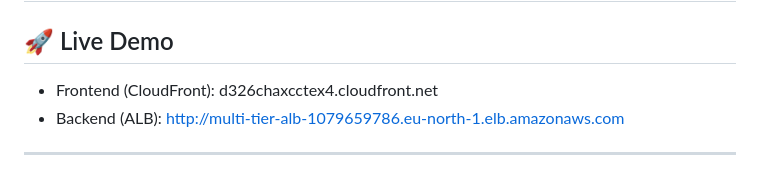
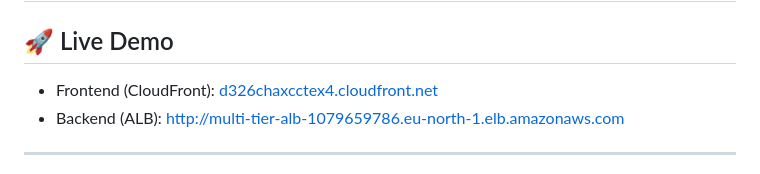
Before and after one commit to divya2832006/multi-tier-webapp-Aws, a Markdown page: README.md, the part around the change. Drawn GitHub-style.

Commit message:
Update README with project details and links

```diff
--- a/README.md
+++ b/README.md
@@ -1,7 +1,7 @@
 # 📦 Multi-Tier Web Application (AWS + CI/CD)
 
 ## 🚀 Live Demo
-- Frontend (CloudFront): d326chaxcctex4.cloudfront.net
+- Frontend (CloudFront): [d326chaxcctex4.cloudfront.net](https://d326chaxcctex4.cloudfront.net/)
 - Backend (ALB): http://multi-tier-alb-1079659786.eu-north-1.elb.amazonaws.com
 
 ---
```
